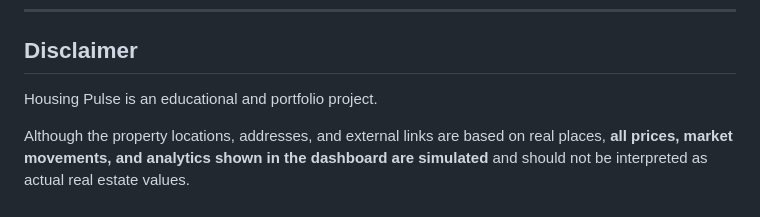
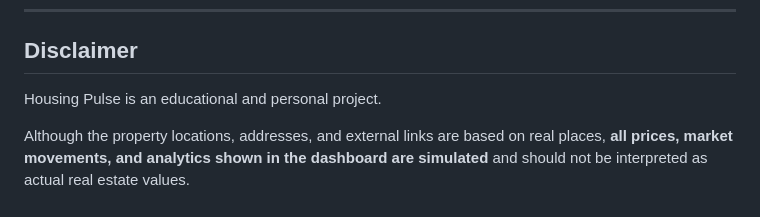
Before and after one commit to kuhemmanuel9-sudo/Housing-Pulse, a Markdown page: README.md, the part around one of its changes. Drawn GitHub-style.

Commit message:
Update project description and live demo link

```diff
--- a/README.md
+++ b/README.md
@@ -140,6 +140,6 @@ You are free to use, modify, and distribute this project under the terms of the
 
 ## Disclaimer
 
-Housing Pulse is an educational and portfolio project.
+Housing Pulse is an educational and personal project.
 
 Although the property locations, addresses, and external links are based on real places, **all prices, market movements, and analytics shown in the dashboard are simulated** and should not be interpreted as actual real estate values.
```
Also changed, not shown: other parts of README.md (+1 -1 lines).
